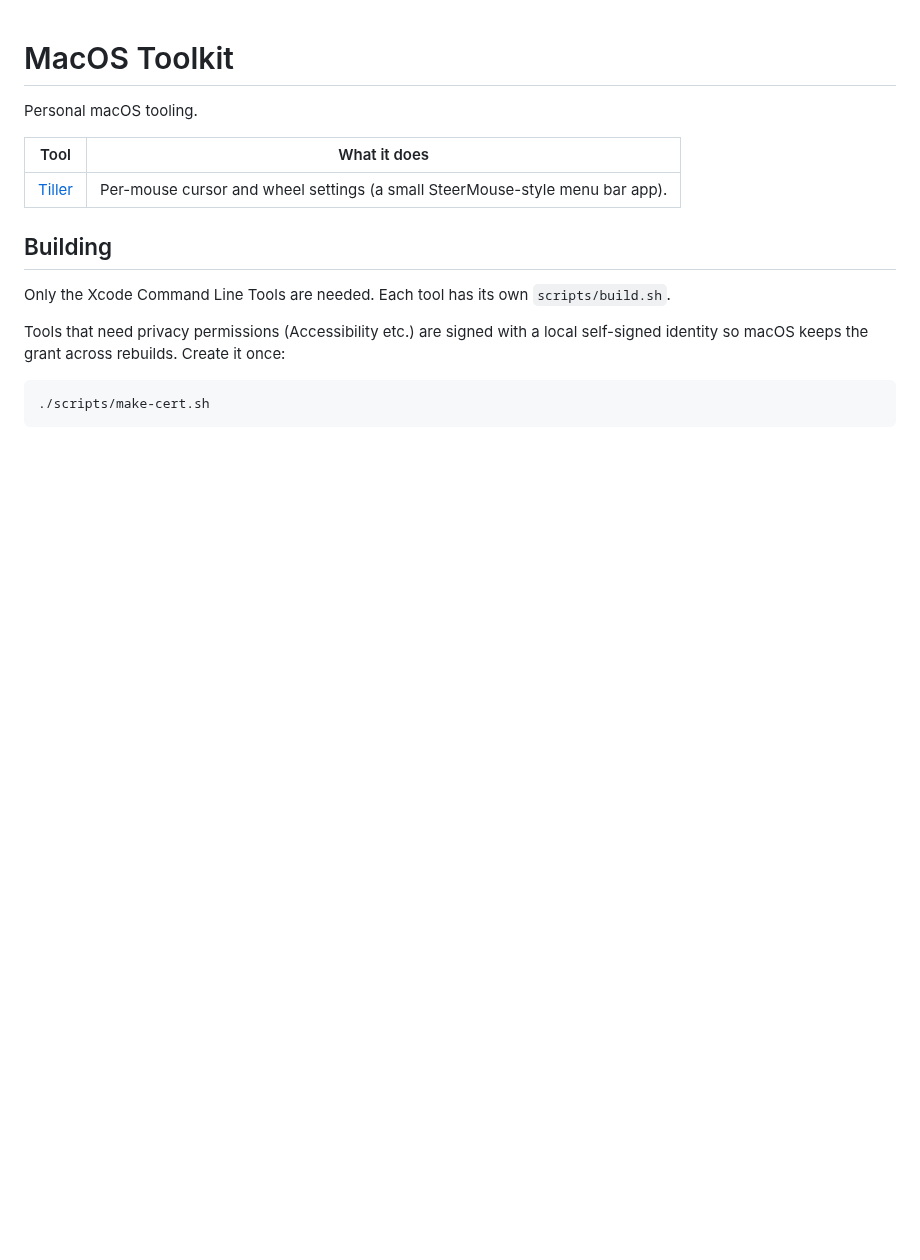
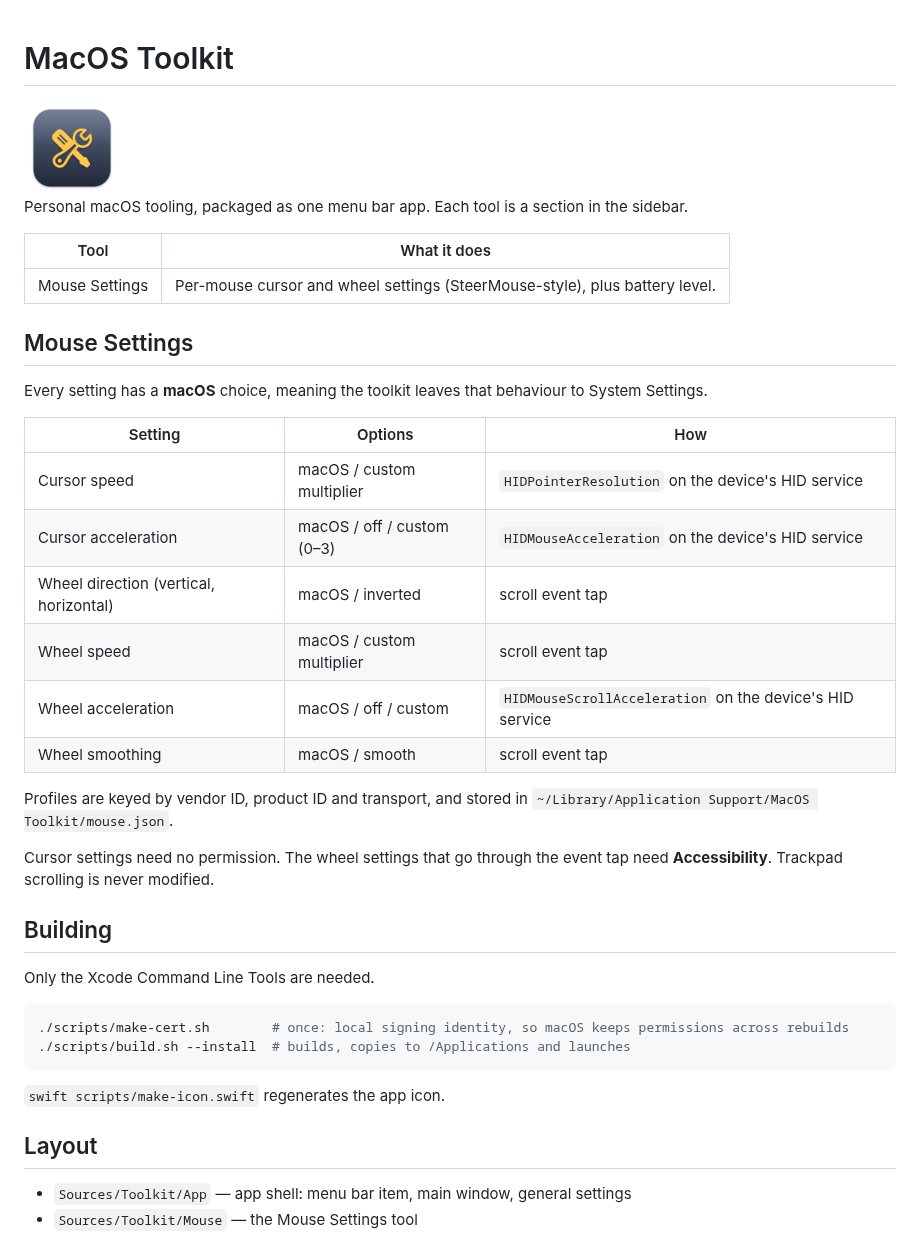
Before and after one commit to joafalves/macos-toolkit, a Markdown page: README.md, the part around the change. Rendered like a GitHub page; pictures changed too: Resources/AppIcon-preview.png (added); blank space fills up the shorter version.

````diff
--- a/README.md
+++ b/README.md
@@ -1,18 +1,44 @@
 # MacOS Toolkit
 
-Personal macOS tooling.
+<img src="Resources/AppIcon-preview.png" width="96" alt="">
+
+Personal macOS tooling, packaged as one menu bar app. Each tool is a section in the sidebar.
 
 | Tool | What it does |
 | --- | --- |
-| [Tiller](tools/tiller) | Per-mouse cursor and wheel settings (a small SteerMouse-style menu bar app). |
+| Mouse Settings | Per-mouse cursor and wheel settings (SteerMouse-style), plus battery level. |
+
+## Mouse Settings
+
+Every setting has a **macOS** choice, meaning the toolkit leaves that behaviour to System Settings.
+
+| Setting | Options | How |
+| --- | --- | --- |
+| Cursor speed | macOS / custom multiplier | `HIDPointerResolution` on the device's HID service |
+| Cursor acceleration | macOS / off / custom (0–3) | `HIDMouseAcceleration` on the device's HID service |
+| Wheel direction (vertical, horizontal) | macOS / inverted | scroll event tap |
+| Wheel speed | macOS / custom multiplier | scroll event tap |
+| Wheel acceleration | macOS / off / custom | `HIDMouseScrollAcceleration` on the device's HID service |
+| Wheel smoothing | macOS / smooth | scroll event tap |
+
+Profiles are keyed by vendor ID, product ID and transport, and stored in
+`~/Library/Application Support/MacOS Toolkit/mouse.json`.
+
+Cursor settings need no permission. The wheel settings that go through the event tap need
+**Accessibility**. Trackpad scrolling is never modified.
 
 ## Building
 
-Only the Xcode Command Line Tools are needed. Each tool has its own `scripts/build.sh`.
-
-Tools that need privacy permissions (Accessibility etc.) are signed with a local self-signed
-identity so macOS keeps the grant across rebuilds. Create it once:
+Only the Xcode Command Line Tools are needed.
 
 ```bash
-./scripts/make-cert.sh
+./scripts/make-cert.sh        # once: local signing identity, so macOS keeps permissions across rebuilds
+./scripts/build.sh --install  # builds, copies to /Applications and launches
 ```
+
+`swift scripts/make-icon.swift` regenerates the app icon.
+
+## Layout
+
+- `Sources/Toolkit/App` — app shell: menu bar item, main window, general settings
+- `Sources/Toolkit/Mouse` — the Mouse Settings tool
````
Also changed, not shown: tools/tiller/README.md (deleted, +0 -27 lines), 24 other files.
